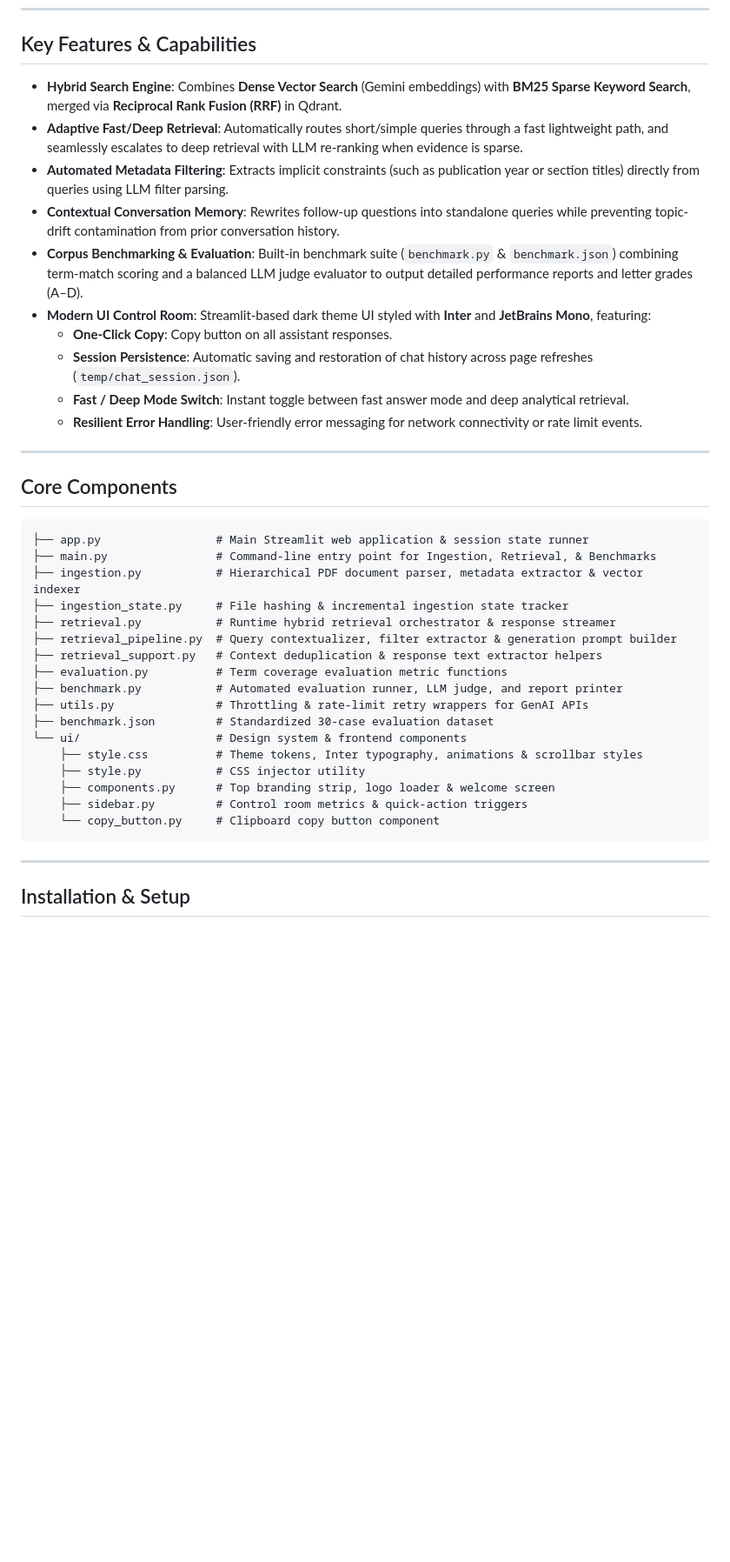
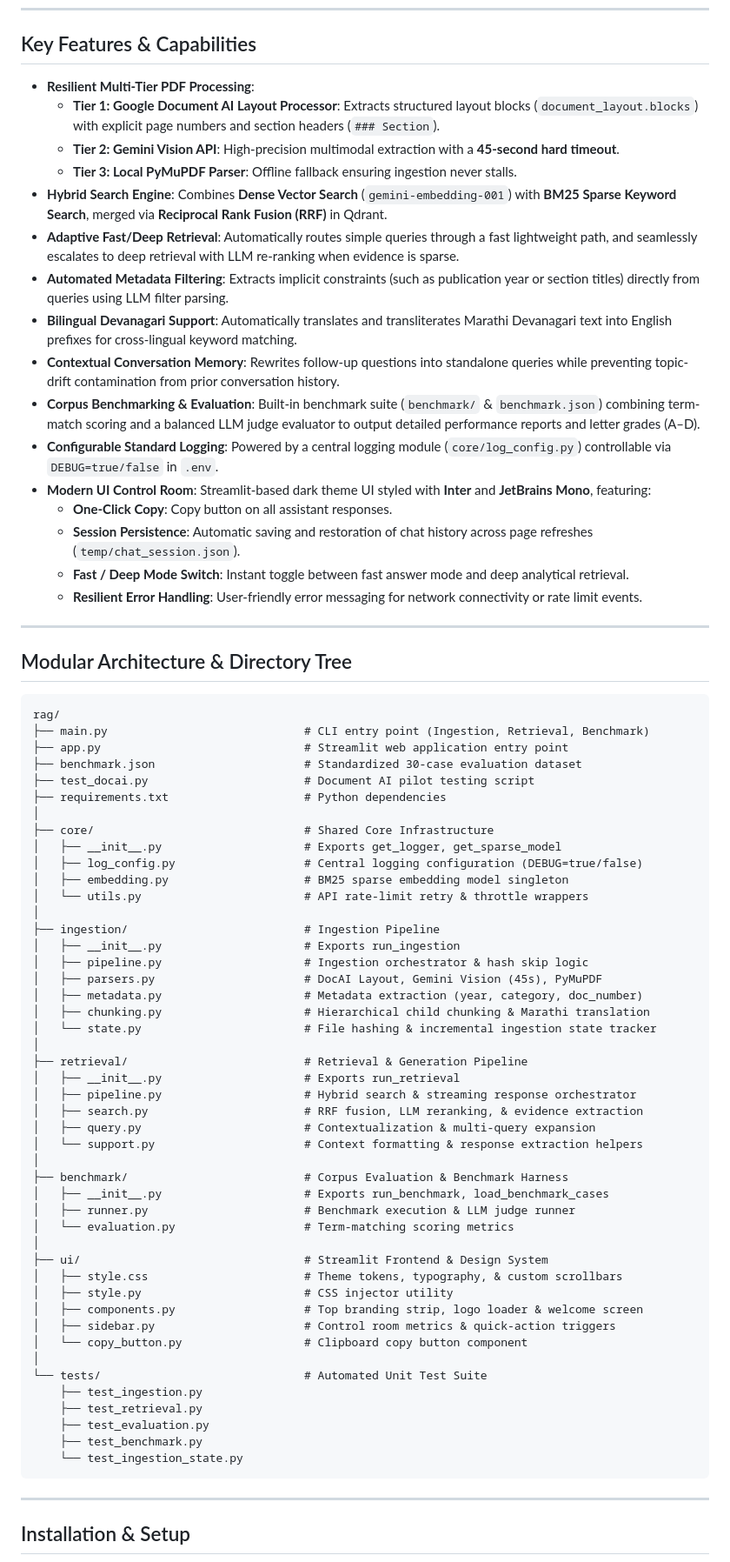
Before and after one commit to pushkqr/gov-assist-rag, a Markdown page: README.md, the part around one of its changes. Shown at 87% size. Rendered like a GitHub page; blank space fills up the shorter version.

Commit message:
docs: add README

````diff
--- a/README.md
+++ b/README.md
@@ -8,11 +8,17 @@ Built for citation-backed grounding and high-precision retrieval, responses are
 
 ## Key Features & Capabilities
 
-- **Hybrid Search Engine**: Combines **Dense Vector Search** (Gemini embeddings) with **BM25 Sparse Keyword Search**, merged via **Reciprocal Rank Fusion (RRF)** in Qdrant.
-- **Adaptive Fast/Deep Retrieval**: Automatically routes short/simple queries through a fast lightweight path, and seamlessly escalates to deep retrieval with LLM re-ranking when evidence is sparse.
+- **Resilient Multi-Tier PDF Processing**:
+  - **Tier 1: Google Document AI Layout Processor**: Extracts structured layout blocks (`document_layout.blocks`) with explicit page numbers and section headers (`### Section`).
+  - **Tier 2: Gemini Vision API**: High-precision multimodal extraction with a **45-second hard timeout**.
+  - **Tier 3: Local PyMuPDF Parser**: Offline fallback ensuring ingestion never stalls.
+- **Hybrid Search Engine**: Combines **Dense Vector Search** (`gemini-embedding-001`) with **BM25 Sparse Keyword Search**, merged via **Reciprocal Rank Fusion (RRF)** in Qdrant.
+- **Adaptive Fast/Deep Retrieval**: Automatically routes simple queries through a fast lightweight path, and seamlessly escalates to deep retrieval with LLM re-ranking when evidence is sparse.
 - **Automated Metadata Filtering**: Extracts implicit constraints (such as publication year or section titles) directly from queries using LLM filter parsing.
+- **Bilingual Devanagari Support**: Automatically translates and transliterates Marathi Devanagari text into English prefixes for cross-lingual keyword matching.
 - **Contextual Conversation Memory**: Rewrites follow-up questions into standalone queries while preventing topic-drift contamination from prior conversation history.
-- **Corpus Benchmarking & Evaluation**: Built-in benchmark suite (`benchmark.py` & `benchmark.json`) combining term-match scoring and a balanced LLM judge evaluator to output detailed performance reports and letter grades (A–D).
+- **Corpus Benchmarking & Evaluation**: Built-in benchmark suite (`benchmark/` & `benchmark.json`) combining term-match scoring and a balanced LLM judge evaluator to output detailed performance reports and letter grades (A–D).
+- **Configurable Standard Logging**: Powered by a central logging module (`core/log_config.py`) controllable via `DEBUG=true/false` in `.env`.
 - **Modern UI Control Room**: Streamlit-based dark theme UI styled with **Inter** and **JetBrains Mono**, featuring:
   - **One-Click Copy**: Copy button on all assistant responses.
   - **Session Persistence**: Automatic saving and restoration of chat history across page refreshes (`temp/chat_session.json`).
@@ -21,26 +27,55 @@ Built for citation-backed grounding and high-precision retrieval, responses are
 
 ---
 
-## Core Components
+## Modular Architecture & Directory Tree
 
-```
-├── app.py                 # Main Streamlit web application & session state runner
-├── main.py                # Command-line entry point for Ingestion, Retrieval, & Benchmarks
-├── ingestion.py           # Hierarchical PDF document parser, metadata extractor & vector indexer
-├── ingestion_state.py     # File hashing & incremental ingestion state tracker
-├── retrieval.py           # Runtime hybrid retrieval orchestrator & response streamer
-├── retrieval_pipeline.py  # Query contextualizer, filter extractor & generation prompt builder
-├── retrieval_support.py   # Context deduplication & response text extractor helpers
-├── evaluation.py          # Term coverage evaluation metric functions
-├── benchmark.py           # Automated evaluation runner, LLM judge, and report printer
-├── utils.py               # Throttling & rate-limit retry wrappers for GenAI APIs
-├── benchmark.json         # Standardized 30-case evaluation dataset
-└── ui/                    # Design system & frontend components
-    ├── style.css          # Theme tokens, Inter typography, animations & scrollbar styles
-    ├── style.py           # CSS injector utility
-    ├── components.py      # Top branding strip, logo loader & welcome screen
-    ├── sidebar.py         # Control room metrics & quick-action triggers
-    └── copy_button.py     # Clipboard copy button component
+```text
+rag/
+├── main.py                             # CLI entry point (Ingestion, Retrieval, Benchmark)
+├── app.py                              # Streamlit web application entry point
+├── benchmark.json                      # Standardized 30-case evaluation dataset
+├── test_docai.py                       # Document AI pilot testing script
+├── requirements.txt                    # Python dependencies
+│
+├── core/                               # Shared Core Infrastructure
+│   ├── __init__.py                     # Exports get_logger, get_sparse_model
+│   ├── log_config.py                   # Central logging configuration (DEBUG=true/false)
+│   ├── embedding.py                    # BM25 sparse embedding model singleton
+│   └── utils.py                        # API rate-limit retry & throttle wrappers
+│
+├── ingestion/                          # Ingestion Pipeline
+│   ├── __init__.py                     # Exports run_ingestion
+│   ├── pipeline.py                     # Ingestion orchestrator & hash skip logic
+│   ├── parsers.py                      # DocAI Layout, Gemini Vision (45s), PyMuPDF
+│   ├── metadata.py                     # Metadata extraction (year, category, doc_number)
+│   ├── chunking.py                     # Hierarchical child chunking & Marathi translation
+│   └── state.py                        # File hashing & incremental ingestion state tracker
+│
+├── retrieval/                          # Retrieval & Generation Pipeline
+│   ├── __init__.py                     # Exports run_retrieval
+│   ├── pipeline.py                     # Hybrid search & streaming response orchestrator
+│   ├── search.py                       # RRF fusion, LLM reranking, & evidence extraction
+│   ├── query.py                        # Contextualization & multi-query expansion
+│   └── support.py                      # Context formatting & response extraction helpers
+│
+├── benchmark/                          # Corpus Evaluation & Benchmark Harness
+│   ├── __init__.py                     # Exports run_benchmark, load_benchmark_cases
+│   ├── runner.py                       # Benchmark execution & LLM judge runner
+│   └── evaluation.py                   # Term-matching scoring metrics
+│
+├── ui/                                 # Streamlit Frontend & Design System
+│   ├── style.css                       # Theme tokens, typography, & custom scrollbars
+│   ├── style.py                        # CSS injector utility
+│   ├── components.py                   # Top branding strip, logo loader & welcome screen
+│   ├── sidebar.py                      # Control room metrics & quick-action triggers
+│   └── copy_button.py                  # Clipboard copy button component
+│
+└── tests/                              # Automated Unit Test Suite
+    ├── test_ingestion.py
+    ├── test_retrieval.py
+    ├── test_evaluation.py
+    ├── test_benchmark.py
+    └── test_ingestion_state.py
 ```
 
 ---
````
Also changed, not shown: other parts of README.md (+27 -10 lines).
